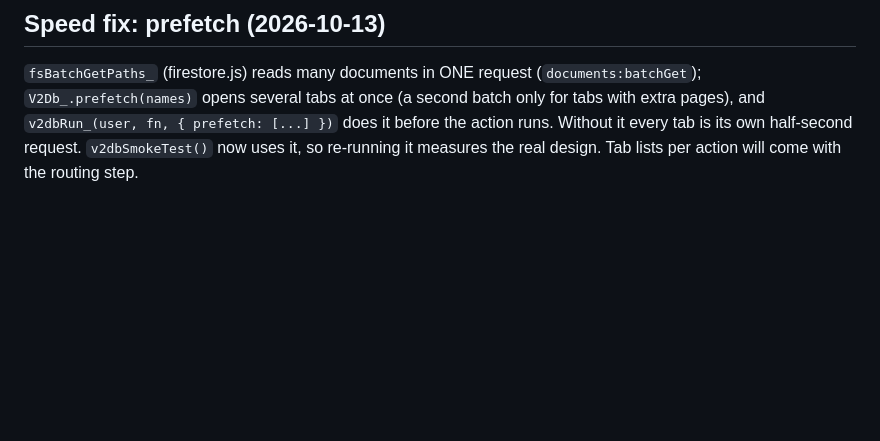
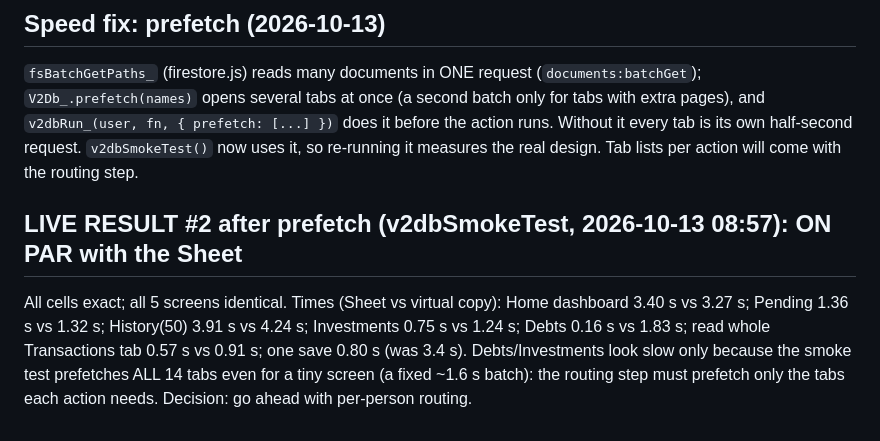
Before and after one commit to ronit6050/fin-app, a Markdown page: docs/features/v2db.md, the part around the change. Drawn GitHub-style; blank space fills up the shorter version.

Commit message:
docs: v2db live result after prefetch (on par with the Sheet)

```diff
--- a/docs/features/v2db.md
+++ b/docs/features/v2db.md
@@ -75,3 +75,9 @@ version-checked; the Telegram-era `Analysis.js` chart code calls `deleteSheet`,
 `fsBatchGetPaths_` (firestore.js) reads many documents in ONE request (`documents:batchGet`); `V2Db_.prefetch(names)` opens several tabs at once
 (a second batch only for tabs with extra pages), and `v2dbRun_(user, fn, { prefetch: [...] })` does it before the action runs. Without it every tab is its
 own half-second request. `v2dbSmokeTest()` now uses it, so re-running it measures the real design. Tab lists per action will come with the routing step.
+
+## LIVE RESULT #2 after prefetch (v2dbSmokeTest, 2026-10-13 08:57): ON PAR with the Sheet
+All cells exact; all 5 screens identical. Times (Sheet vs virtual copy): Home dashboard 3.40 s vs 3.27 s; Pending 1.36 s vs 1.32 s; History(50) 3.91 s vs
+4.24 s; Investments 0.75 s vs 1.24 s; Debts 0.16 s vs 1.83 s; read whole Transactions tab 0.57 s vs 0.91 s; one save 0.80 s (was 3.4 s).
+Debts/Investments look slow only because the smoke test prefetches ALL 14 tabs even for a tiny screen (a fixed ~1.6 s batch): the routing step must
+prefetch only the tabs each action needs. Decision: go ahead with per-person routing.
```
